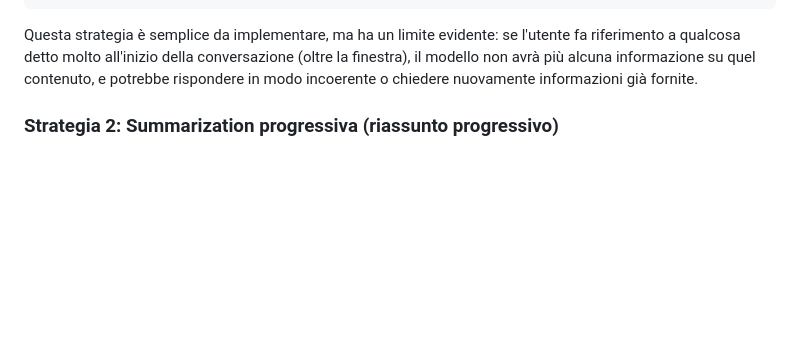
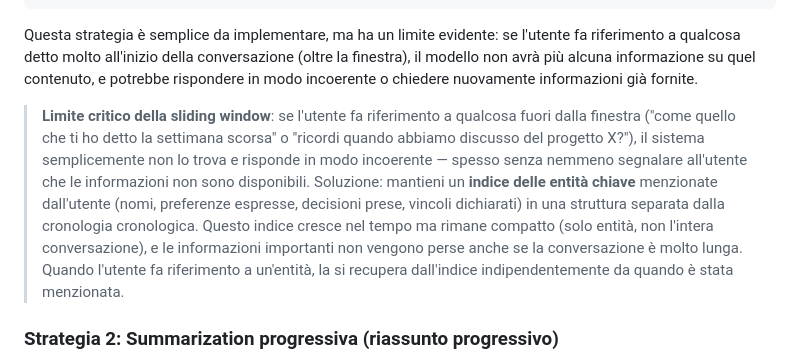
Before and after one commit to EnricoPaparo/AiBasics, a Markdown page: lessons/capitolo-05-strumenti-infrastruttura/05-06-memory.md, the part around the change. Rendered like a GitHub page; blank space fills up the shorter version.

````diff
--- a/lessons/capitolo-05-strumenti-infrastruttura/05-06-memory.md
+++ b/lessons/capitolo-05-strumenti-infrastruttura/05-06-memory.md
@@ -97,6 +97,8 @@ Sliding window di 10 messaggi:
 ```
 
 Questa strategia è semplice da implementare, ma ha un limite evidente: se l'utente fa riferimento a qualcosa detto molto all'inizio della conversazione (oltre la finestra), il modello non avrà più alcuna informazione su quel contenuto, e potrebbe rispondere in modo incoerente o chiedere nuovamente informazioni già fornite.
+
+> **Limite critico della sliding window**: se l'utente fa riferimento a qualcosa fuori dalla finestra ("come quello che ti ho detto la settimana scorsa" o "ricordi quando abbiamo discusso del progetto X?"), il sistema semplicemente non lo trova e risponde in modo incoerente — spesso senza nemmeno segnalare all'utente che le informazioni non sono disponibili. Soluzione: mantieni un **indice delle entità chiave** menzionate dall'utente (nomi, preferenze espresse, decisioni prese, vincoli dichiarati) in una struttura separata dalla cronologia cronologica. Questo indice cresce nel tempo ma rimane compatto (solo entità, non l'intera conversazione), e le informazioni importanti non vengono perse anche se la conversazione è molto lunga. Quando l'utente fa riferimento a un'entità, la si recupera dall'indice indipendentemente da quando è stata menzionata.
 
 ### Strategia 2: Summarization progressiva (riassunto progressivo)
 
````
Also changed, not shown: lessons/capitolo-04-llm/04-09-fine-tuning.md (+2 -0 lines).
